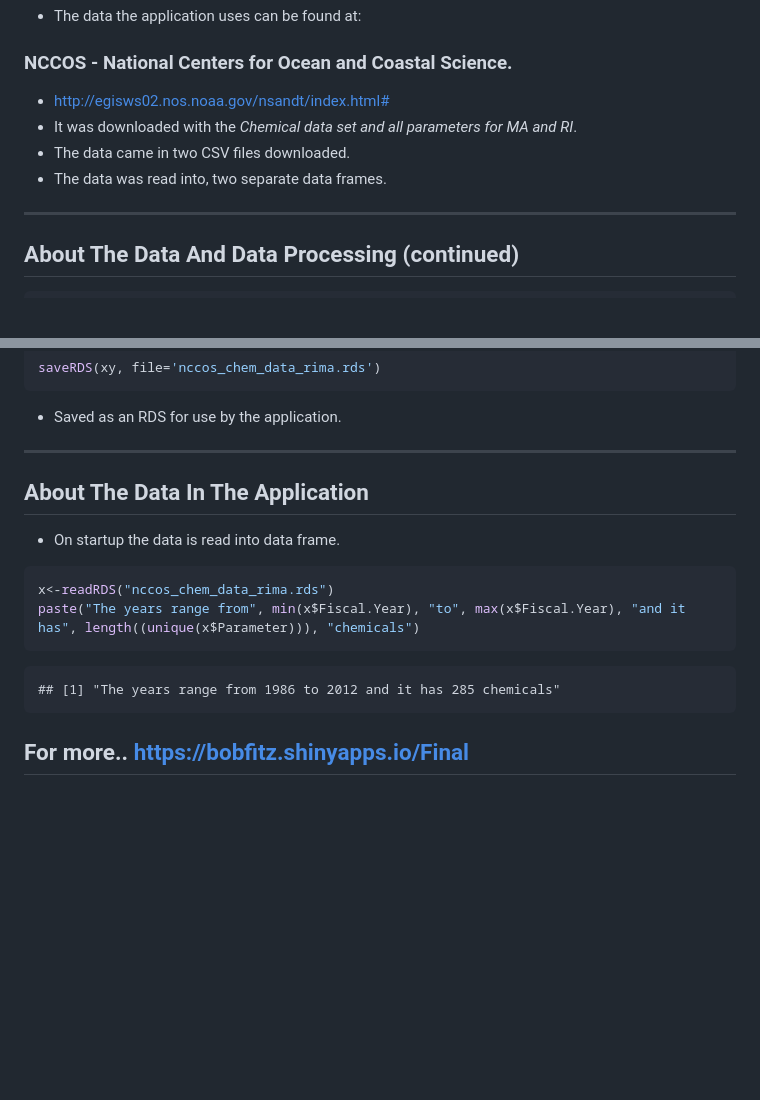
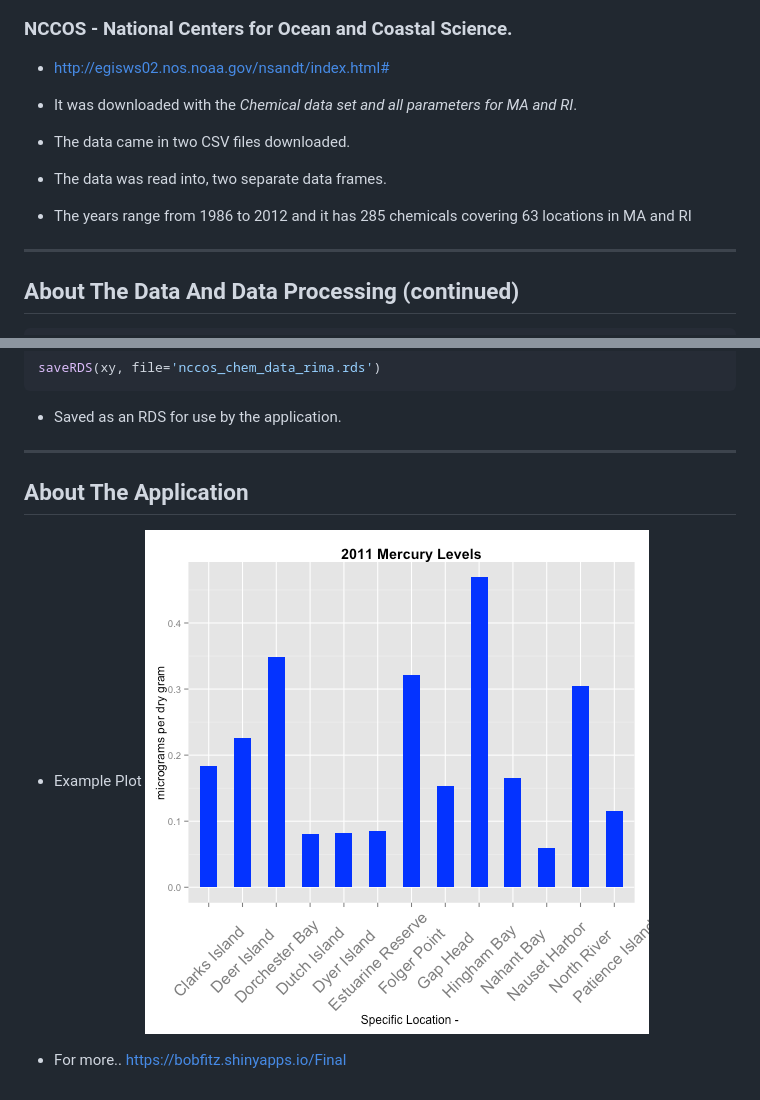
Before and after one commit to bobfitz/h2o_pitch, a Markdown page: index.md, 2 parts joined by grey strips. GitHub-like rendering; pictures changed too: assets/fig/unnamed-chunk-2-1.png (added); blank space fills up the shorter version.

Commit message:
publishing deck

````diff
--- a/index.md
+++ b/index.md
@@ -36,6 +36,8 @@ is calculated and shown in the percent column.
 * The data came in two CSV files downloaded.
 * The data was read into, two separate data frames.
 
+* The years range from 1986 to 2012 and it has 285 chemicals covering 63 locations in MA and RI
+
 ---
 
 ## About The Data And Data Processing (continued)
@@ -63,17 +65,9 @@ saveRDS(xy, file='nccos_chem_data_rima.rds')
 * Saved as an RDS for use by the application.
 
 ---
-## About The Data In The Application
 
-* On startup the data is read into data frame.
+## About The Application
+* Example Plot
+![plot of chunk unnamed-chunk-2](assets/fig/unnamed-chunk-2-1.png)
 
-
-```r
-x<-readRDS("nccos_chem_data_rima.rds")
-paste("The years range from", min(x$Fiscal.Year), "to", max(x$Fiscal.Year), "and it has", length((unique(x$Parameter))), "chemicals")
-```
-
-```
-## [1] "The years range from 1986 to 2012 and it has 285 chemicals"
-```
-## For more..  https://bobfitz.shinyapps.io/Final
+* For more..  https://bobfitz.shinyapps.io/Final
````
Also changed, not shown: 2 other files.
